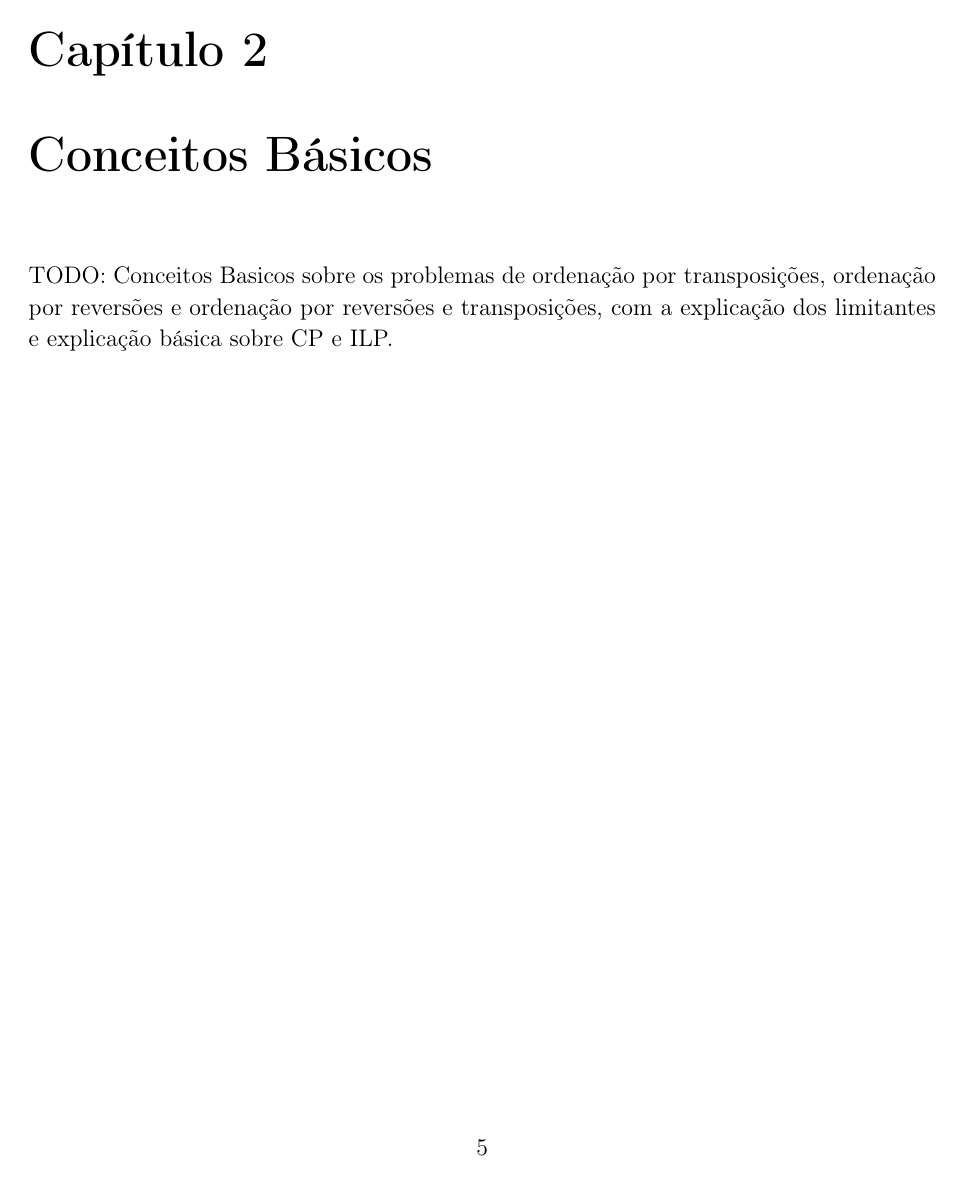
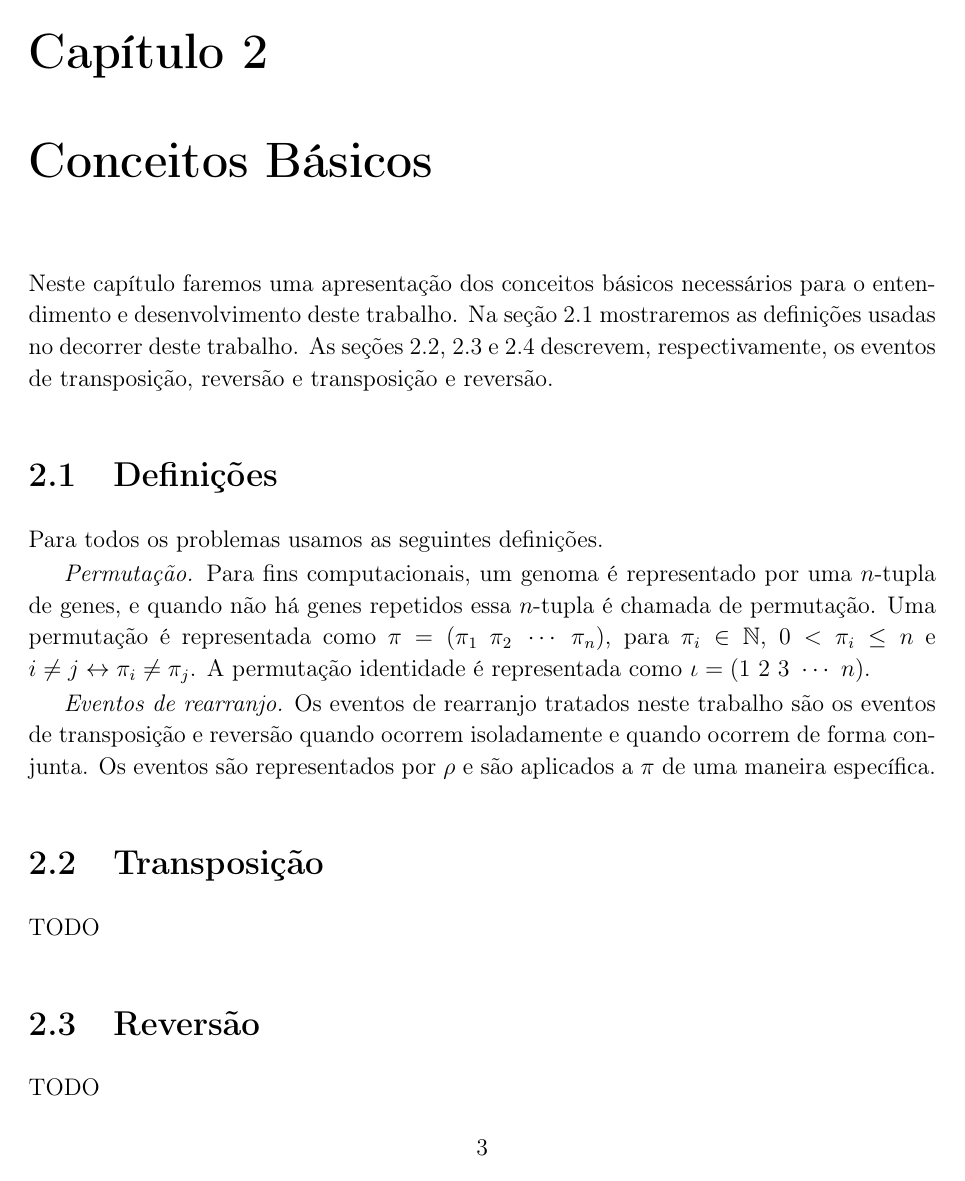
Before and after one commit to Chip000/master_thesis, a LaTeX thesis (tese.tex, which reads sections/basic.tex): page 19 of 28 before the commit and page 17 of 26 after it. Compiled offline with pdfLaTeX.

Commit message:
adding sections/basic.tex

```diff
--- /dev/null
+++ b/sections/basic.tex
@@ -0,0 +1,34 @@
+% conceitos basicos
+Neste capítulo faremos uma apresentação dos conceitos básicos
+necessários para o entendimento e desenvolvimento deste trabalho. Na
+seção \ref{sec:defin} mostraremos as definições usadas no decorrer
+deste trabalho. As seções \ref{sec:trans}, \ref{sec:rev} e
+\ref{sec:trans_rev} descrevem, respectivamente, os eventos de
+transposição, reversão e transposição e reversão.
+
+\section{Definições}
+\label{sec:defin}
+
+Para todos os problemas usamos as seguintes definições.
+
+\textit{Permutação.} Para fins computacionais,
+um genoma é representado por uma $n$-tupla de genes, e quando não há
+genes repetidos essa $n$-tupla é chamada de permutação. Uma permutação
+é representada como $\pi = ( \pi_{1}~\pi_{2}~\cdots~\pi_{n} )$, para
+$\pi_{i} \in \mathbb{N}$, $0 < \pi_{i} \leq n$ e $i \neq j
+\leftrightarrow \pi_{i} \neq \pi_{j}$. A permutação identidade é
+representada como $\iota = (1~2~3~\cdots~n)$.
+
+\textit{Eventos de rearranjo.} Os eventos de rearranjo tratados neste
+trabalho são os eventos de transposição e reversão quando ocorrem
+isoladamente e quando ocorrem de forma conjunta. Os eventos são
+representados por $\rho$ e são aplicados a $\pi$ de uma maneira
+específica.
+
+\section{Transposição}
+\label{sec:trans}
+TODO
+
+\section{Reversão}
+\label{sec:rev}
+TODO
--- a/tese.tex
+++ b/tese.tex
@@ -20,6 +20,10 @@
 
 % Formatação de códigos
 \usepackage[algoruled]{algorithm2e}
+
+% Definições matemáticas
+\usepackage{amsmath}
+\usepackage{amsfonts}
 
 % Definições de hifenização
 \hyphenation{a-de-qüa-dos a-li-nha-dos a-li-nha-men-to
@@ -101,7 +105,3 @@ TODO: O resumo deve conter no m{\'a}ximo 500 palavras...
 \input{sections/intro}
 
 \chapter{Conceitos Básicos}
-\label{sec:basic}
-TODO: Conceitos Basicos sobre os problemas de ordenação por transposições,
-ordenação por reversões e ordenação por reversões e transposições,
-com a explicação dos limitantes e explicação básica sobre CP e ILP.
```
Also changed, not shown: sections/intro.tex (+16 -11 lines), tese.bib (+9 -0 lines), sections/basic.tex (4 more changed lines), tese.tex (11 more changed lines).
